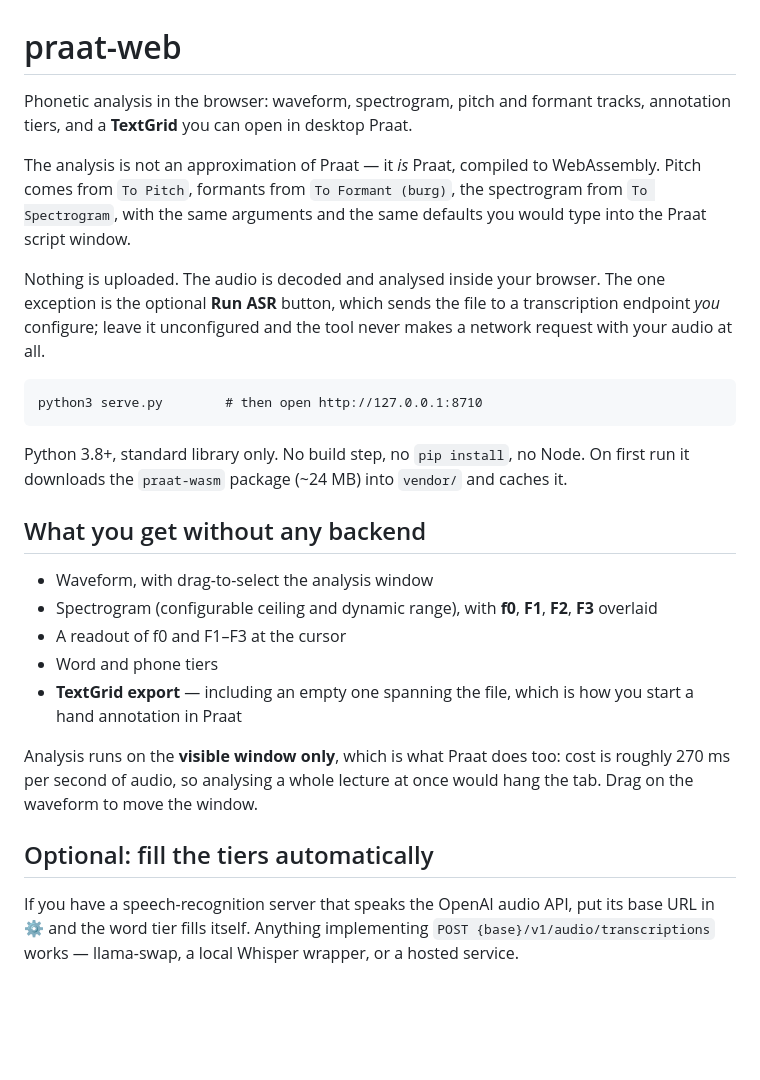
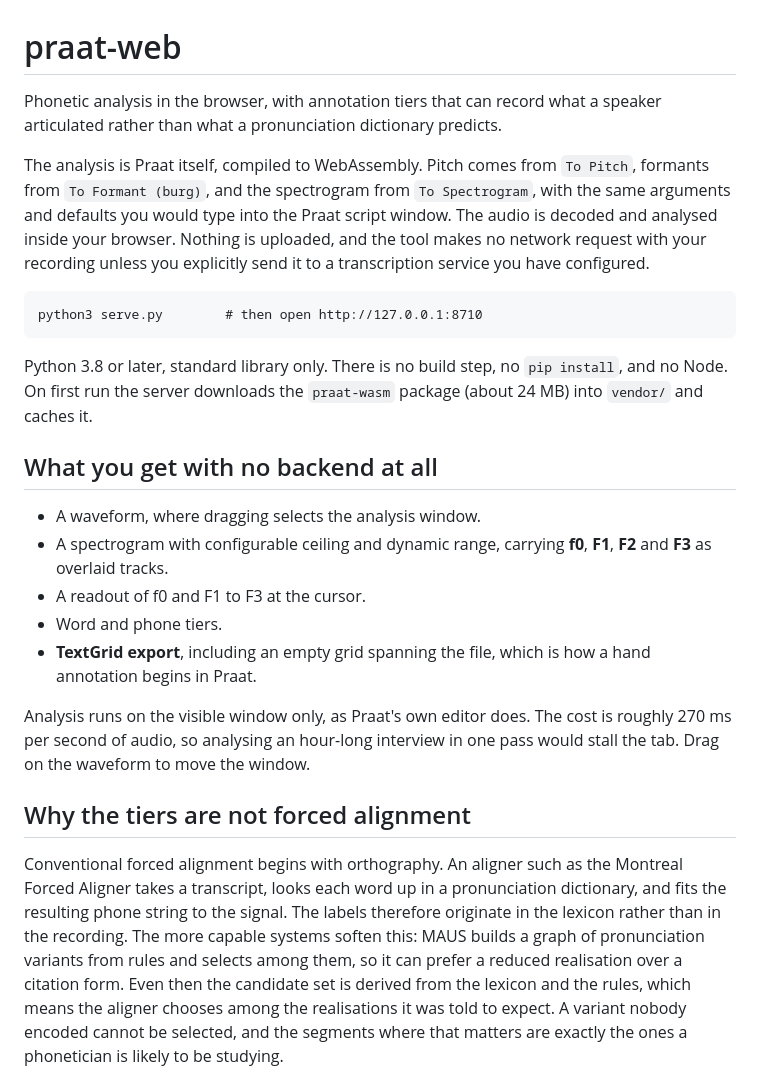
Before and after one commit to 3-mmc/praat-web, a Markdown page: README.md, the part around one of its changes. Drawn GitHub-style; blank space fills up the shorter version.

````diff
--- a/README.md
+++ b/README.md
@@ -1,41 +1,26 @@
 # praat-web
 
-Phonetic analysis in the browser: waveform, spectrogram, pitch and formant tracks, annotation
-tiers, and a **TextGrid** you can open in desktop Praat.
+Phonetic analysis in the browser, with annotation tiers that can record what a speaker articulated rather than what a pronunciation dictionary predicts.
 
-The analysis is not an approximation of Praat — it *is* Praat, compiled to WebAssembly. Pitch
-comes from `To Pitch`, formants from `To Formant (burg)`, the spectrogram from `To Spectrogram`,
-with the same arguments and the same defaults you would type into the Praat script window.
-
-Nothing is uploaded. The audio is decoded and analysed inside your browser. The one exception is
-the optional **Run ASR** button, which sends the file to a transcription endpoint *you* configure;
-leave it unconfigured and the tool never makes a network request with your audio at all.
+The analysis is Praat itself, compiled to WebAssembly. Pitch comes from `To Pitch`, formants from `To Formant (burg)`, and the spectrogram from `To Spectrogram`, with the same arguments and defaults you would type into the Praat script window. The audio is decoded and analysed inside your browser. Nothing is uploaded, and the tool makes no network request with your recording unless you explicitly send it to a transcription service you have configured.
 
 ```
 python3 serve.py        # then open http://127.0.0.1:8710
 ```
 
-Python 3.8+, standard library only. No build step, no `pip install`, no Node. On first run it
-downloads the `praat-wasm` package (~24 MB) into `vendor/` and caches it.
+Python 3.8 or later, standard library only. There is no build step, no `pip install`, and no Node. On first run the server downloads the `praat-wasm` package (about 24 MB) into `vendor/` and caches it.
 
-## What you get without any backend
+## What you get with no backend at all
 
-- Waveform, with drag-to-select the analysis window
-- Spectrogram (configurable ceiling and dynamic range), with **f0**, **F1**, **F2**, **F3**
-  overlaid
-- A readout of f0 and F1–F3 at the cursor
-- Word and phone tiers
-- **TextGrid export** — including an empty one spanning the file, which is how you start a hand
-  annotation in Praat
+- A waveform, where dragging selects the analysis window.
+- A spectrogram with configurable ceiling and dynamic range, carrying **f0**, **F1**, **F2** and **F3** as overlaid tracks.
+- A readout of f0 and F1 to F3 at the cursor.
+- Word and phone tiers.
+- **TextGrid export**, including an empty grid spanning the file, which is how a hand annotation begins in Praat.
 
-Analysis runs on the **visible window only**, which is what Praat does too: cost is roughly
-270 ms per second of audio, so analysing a whole lecture at once would hang the tab. Drag on the
-waveform to move the window.
+Analysis runs on the visible window only, as Praat's own editor does. The cost is roughly 270 ms per second of audio, so analysing an hour-long interview in one pass would stall the tab. Drag on the waveform to move the window.
 
-## Optional: fill the tiers automatically
+## Why the tiers are not forced alignment
 
-If you have a speech-recognition server that speaks the OpenAI audio API, put its base URL in
-**⚙** and the word tier fills itself. Anything implementing
-`POST {base}/v1/audio/transcriptions` works — llama-swap, a local Whisper wrapper, or a hosted
-service.
+Conventional forced alignment begins with orthography. An aligner such as the Montreal Forced Aligner takes a transcript, looks each word up in a pronunciation dictionary, and fits the resulting phone string to the signal. The labels therefore originate in the lexicon rather than in the recording. The more capable systems soften this: MAUS builds a graph of pronunciation variants from rules and selects among them, so it can prefer a reduced realisation over a citation form. Even then the candidate set is derived from the lexicon and the rules, which means the aligner chooses among the realisations it was told to expect. A variant nobody encoded cannot be selected, and the segments where that matters are exactly the ones a phonetician is likely to be studying.
 
````
Also changed, not shown: other parts of README.md (+36 -34 lines).
